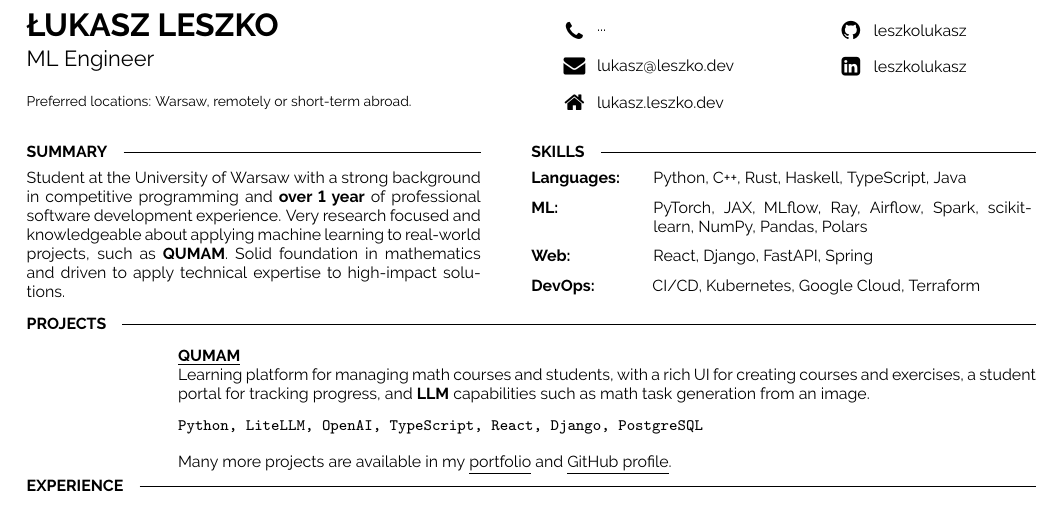
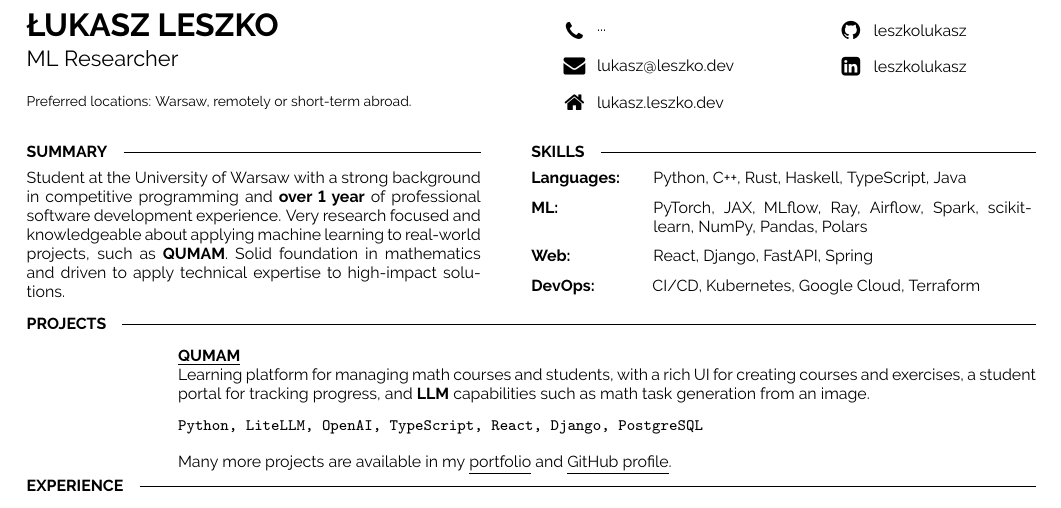
Before and after one commit to leszkolukasz/cv, a LaTeX CV (cv.tex): part of the page, cut so that both start at the same text. Compiled offline with pdfLaTeX.

Commit message:
Update CV

```diff
--- a/cv.tex
+++ b/cv.tex
@@ -42,7 +42,7 @@
 
 	\vspace{6pt}
 
-	{\Large ML Engineer} % Career or current job title
+	{\Large ML Researcher} % Career or current job title
     \\[12pt]
     \small{Preferred locations: Warsaw, remotely or short-term abroad.}
 \end{minipage}
```
Also changed, not shown: cv.pdf.
